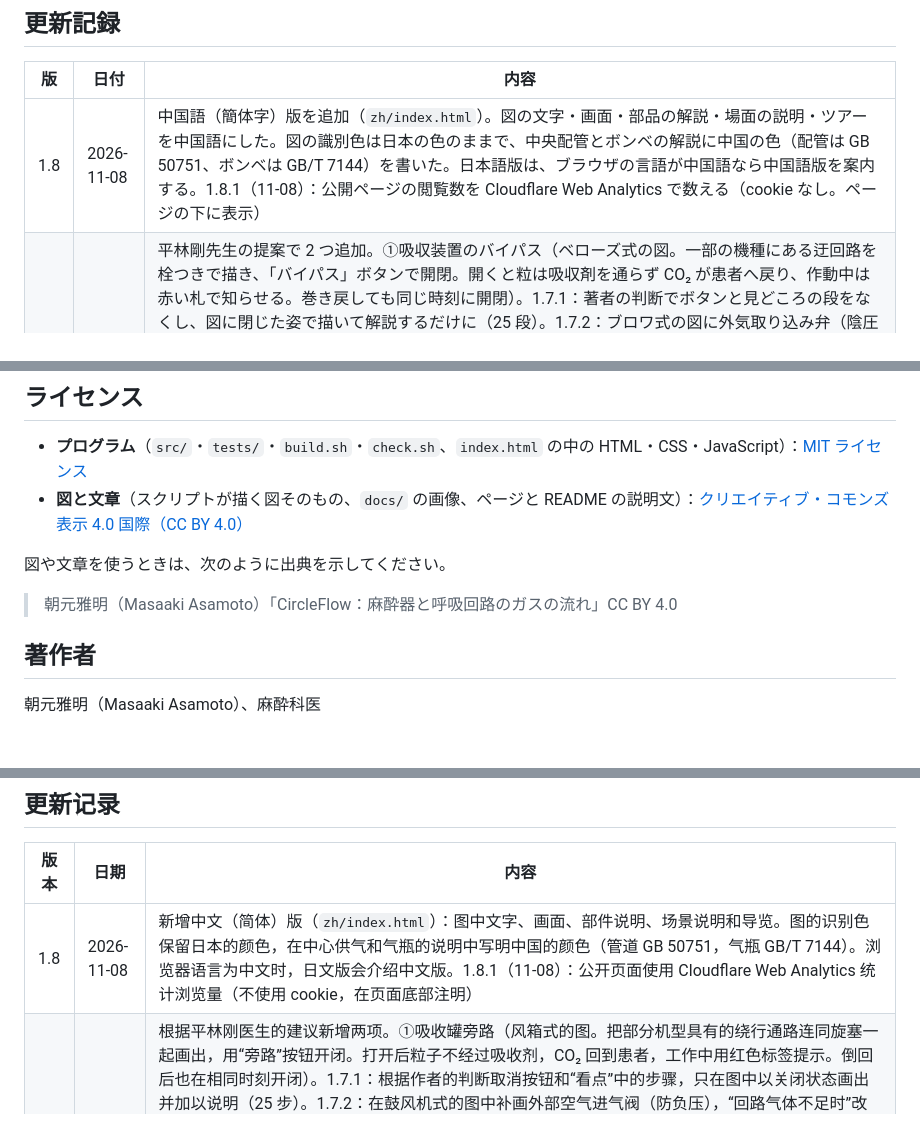
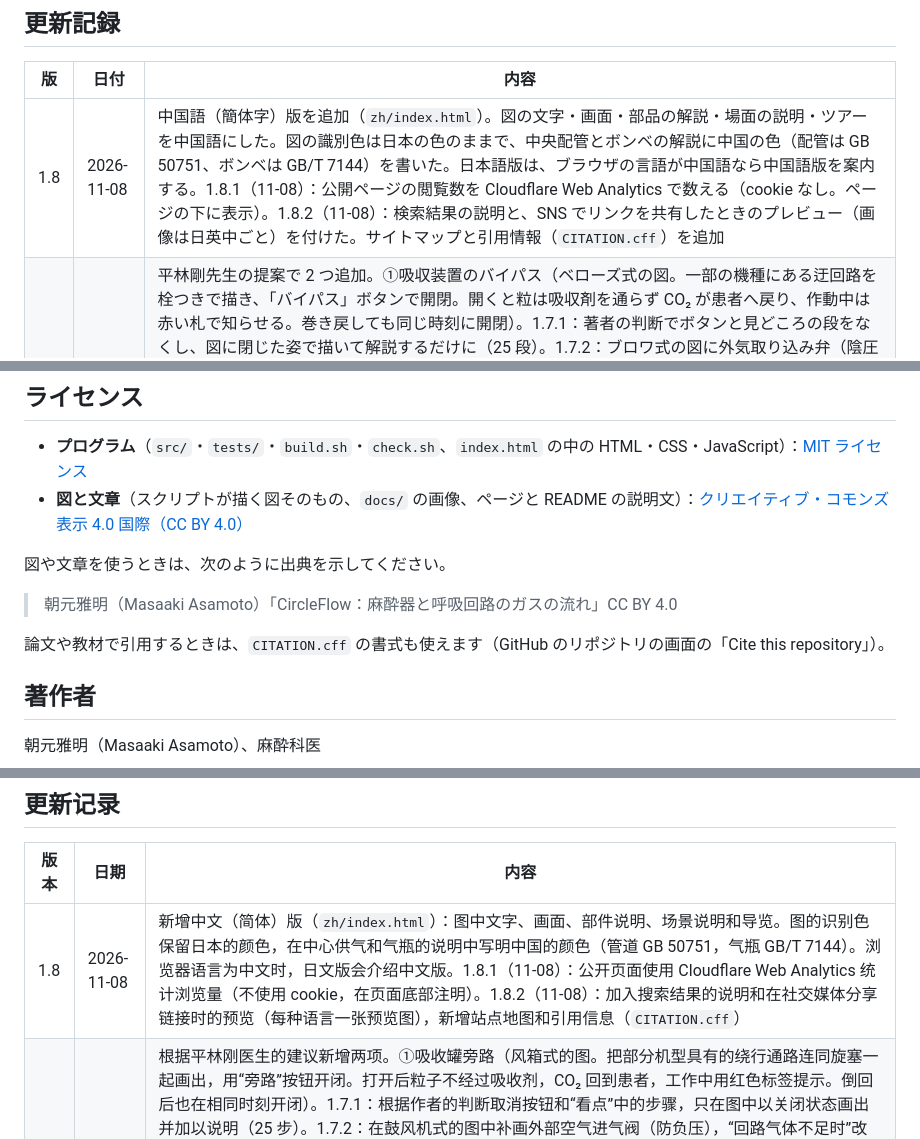
Before and after one commit to anesthesia-sims/circleflow, a Markdown page: README.md, 3 parts joined by grey strips. Drawn GitHub-style; blank space fills up the shorter version.

Commit message:
CircleFlow 1.8.2：検索の説明と SNS の共有プレビュー（日英中の画像）、サイトマップ、CITATION.cff
Co-Authored-By: Claude Opus 5.5 <noreply@anthropic.com>

```diff
--- a/README.md
+++ b/README.md
@@ -93,7 +93,7 @@
 
 | 版 | 日付 | 内容 |
 |---|---|---|
-| 1.8 | 2026-11-08 | 中国語（簡体字）版を追加（`zh/index.html`）。図の文字・画面・部品の解説・場面の説明・ツアーを中国語にした。図の識別色は日本の色のままで、中央配管とボンベの解説に中国の色（配管は GB 50751、ボンベは GB/T 7144）を書いた。日本語版は、ブラウザの言語が中国語なら中国語版を案内する。1.8.1（11-08）：公開ページの閲覧数を Cloudflare Web Analytics で数える（cookie なし。ページの下に表示） |
+| 1.8 | 2026-11-08 | 中国語（簡体字）版を追加（`zh/index.html`）。図の文字・画面・部品の解説・場面の説明・ツアーを中国語にした。図の識別色は日本の色のままで、中央配管とボンベの解説に中国の色（配管は GB 50751、ボンベは GB/T 7144）を書いた。日本語版は、ブラウザの言語が中国語なら中国語版を案内する。1.8.1（11-08）：公開ページの閲覧数を Cloudflare Web Analytics で数える（cookie なし。ページの下に表示）。1.8.2（11-08）：検索結果の説明と、SNS でリンクを共有したときのプレビュー（画像は日英中ごと）を付けた。サイトマップと引用情報（`CITATION.cff`）を追加 |
 | 1.7 | 2026-11-05 | 平林剛先生の提案で 2 つ追加。①吸収装置のバイパス（ベローズ式の図。一部の機種にある迂回路を栓つきで描き、「バイパス」ボタンで開閉。開くと粒は吸収剤を通らず CO₂ が患者へ戻り、作動中は赤い札で知らせる。巻き戻しても同じ時刻に開閉）。1.7.1：著者の判断でボタンと見どころの段をなくし、図に閉じた姿で描いて解説するだけに（25 段）。1.7.2：ブロワ式の図に外気取り込み弁（陰圧防止）を描き足し、「回路のガスが足りないとき」をピストン式・ブロワ式とも弁が開く形に。換気中に吸収剤を交換できる仕組みが 4 方式すべての機種にあること（GE・Mindray・Flow-i のバイパス、Dräger の CLIC アダプター）を追記。1.7.3：見どころを 32 段に組み直し、冒頭に「ガスを送り出すしくみ」（4 方式）、吸収剤の節に「換気を止めずに吸収剤を交換する」、最後に「回路のガスが足りないとき」（4 方式。ピストン式・ブロワ式の外気取り込み弁を含む）を加え、気化器の段のブロワ式の重複を整理。1.7.4：見どころの「換気を止めずに吸収剤を交換する」の段で、バイパス弁を 2 呼吸目に開いて 4 呼吸目に閉じる（低流量・等速。栓が回り、粒が迂回路を通って CO₂ が吸気側へ。シミュレーションの時刻で予約し、段を離れると記録ごと消す）。②「くわしく」に「回路のガスが足りないとき」の節（ベローズが上がらない・呼気相でフラッシュ、ピストン式とブロワ式はバッグがぺちゃんこ、リフレクタ式は気づきにくい）と吸収剤の節にバイパスの段落。ベローズと呼吸バッグの解説にも注意点を追記。1.7.5（11-07）：ほかのページの iframe に入れたとき、中身の高さを親へ `postMessage(['setHeight', px])` で知らせ、画面の高さから幅を決めるのをやめた（東大麻酔科のサイトへの埋め込み用）。1.7.6（11-07）：ブロワ式の吸気弁は、人工呼吸の呼気中も循環流で少し開き、粒が弁板の下をくぐって通る（吸気中はそれより大きく開く）。1.7.7（11-08）：英語版の中央配管とボンベの解説に、ガスの識別色は国によって違うこと（ISO と米国の例）を加えた |
 | 1.6 | 2026-11-05 | 4 つ目の方式「ブロワ（タービン）式」（Dräger Perseus 型）を追加（新鮮ガス 多め／低流量 × 人工呼吸／用手換気の 4 場面、全 17 場面）。ピストン・シリンダーの代わりにモーターで回るラジアルファンを吸気側の管に置き、新鮮ガス・デカップリング弁はなく、新鮮ガスはブロワの出口と吸気弁のあいだで加わる。呼吸バッグは人工呼吸中もリザーバー。ガス供給は電子制御のガスミキサー（ガスごとのモジュール）と可変バイパス式の気化器。ブロワとガスミキサーの解説、比較表の 5 列目、見どころのツアーに 4 段（22 段に）。Miller's Anesthesia 10e 第 20 章・Dräger 特許 US9399104B2・Perseus A500 の資料にもとづく。1.6.1：人工呼吸の呼気中にブロワがゆっくり回って保つ小さな循環流（約 0.6 L/分）を入れた。新鮮ガスはブロワを逆流せず、循環流に乗って吸気弁から Y ピースを回り、呼気側から呼吸バッグへ入る（吸気弁は呼気中も少し開く）。呼気がバッグに先に届くので、多めでも吸収剤が 20 数呼吸で使い切られる。1.6.2：見どころにブロワ式の段を 3 つ追加（吸収剤の減り方、気化器の違い、ブロワは吸気で速く・呼気でゆっくり回る。25 段） |
 | 1.5 | 2026-11-05 | スマートフォン対応。図を 2 本指で拡大、指でずらせるようにし、縦向きの狭い画面では「全体・ガス供給・呼吸回路」の表示範囲を切り替えられる（呼吸回路から始まる）。横向きの案内と「全画面」ボタンを追加し、横向きでは操作部を 1 段にまとめた。狭い画面では見どころのツアーが示す範囲へ寄る。1.5.1：狭い画面の見どころで、いまの範囲から次の範囲へ連続して寄り、穴と吹き出しが一緒に動くようにした（全体へ戻ってから寄り直さない。範囲の縦横比は示す細部に合わせる）。1.5.2：「全画面」ボタンは全画面にする関数があれば出し（iPhone の Safari で出ていなかった）、押しても全画面にならないブラウザでは隠す。1.5.3：2 本指で広げたあとの 1 本指のずらしが、iPhone の Safari でページのスクロールになっていたのを直した。1.5.4：上昇式ベローズの駆動ガス（O₂）の管の先端に、O₂ の識別色の帯を付けた。1.5.5：方式の名前を「ベローズ式（上昇式）」に改め、「くわしく」に人工呼吸器の分類（ベローズ式・ピストン式・ブロワ（タービン）式・ボリュームリフレクタ式、双回路と単回路）を加えた |
@@ -113,6 +113,8 @@
 図や文章を使うときは、次のように出典を示してください。
 
 > 朝元雅明（Masaaki Asamoto）「CircleFlow：麻酔器と呼吸回路のガスの流れ」CC BY 4.0
+
+論文や教材で引用するときは、`CITATION.cff` の書式も使えます（GitHub のリポジトリの画面の「Cite this repository」）。
 
 ## 著作者
 
@@ -347,7 +351,7 @@ If you notice a mistake, please report it on [GitHub Issues](https://github.com/
 
 | 版本 | 日期 | 内容 |
 |---|---|---|
-| 1.8 | 2026-11-08 | 新增中文（简体）版（`zh/index.html`）：图中文字、画面、部件说明、场景说明和导览。图的识别色保留日本的颜色，在中心供气和气瓶的说明中写明中国的颜色（管道 GB 50751，气瓶 GB/T 7144）。浏览器语言为中文时，日文版会介绍中文版。1.8.1（11-08）：公开页面使用 Cloudflare Web Analytics 统计浏览量（不使用 cookie，在页面底部注明） |
+| 1.8 | 2026-11-08 | 新增中文（简体）版（`zh/index.html`）：图中文字、画面、部件说明、场景说明和导览。图的识别色保留日本的颜色，在中心供气和气瓶的说明中写明中国的颜色（管道 GB 50751，气瓶 GB/T 7144）。浏览器语言为中文时，日文版会介绍中文版。1.8.1（11-08）：公开页面使用 Cloudflare Web Analytics 统计浏览量（不使用 cookie，在页面底部注明）。1.8.2（11-08）：加入搜索结果的说明和在社交媒体分享链接时的预览（每种语言一张预览图），新增站点地图和引用信息（`CITATION.cff`） |
 | 1.7 | 2026-11-05 | 根据平林刚医生的建议新增两项。①吸收罐旁路（风箱式的图。把部分机型具有的绕行通路连同旋塞一起画出，用“旁路”按钮开闭。打开后粒子不经过吸收剂，CO₂ 回到患者，工作中用红色标签提示。倒回后也在相同时刻开闭）。1.7.1：根据作者的判断取消按钮和“看点”中的步骤，只在图中以关闭状态画出并加以说明（25 步）。1.7.2：在鼓风机式的图中补画外部空气进气阀（防负压），“回路气体不足时”改为活塞式和鼓风机式都会打开该阀。补充说明 4 种类型都有可在通气中更换吸收剂的机型（GE・Mindray・Flow-i 的旁路，Dräger 的 CLIC 适配器）。1.7.3：把“看点”重组为 32 步，开头加入“送气的机制”（4 种类型），吸收剂一节加入“不停止通气更换吸收剂”，最后加入“回路气体不足时”（4 种类型，包括活塞式和鼓风机式的外部空气进气阀），并整理蒸发器步骤中鼓风机式的重复。1.7.4：在“看点”的“不停止通气更换吸收剂”一步中，旁路阀在第 2 次呼吸打开、第 4 次呼吸关闭（低流量・等速。旋塞转动，粒子经绕行通路，CO₂ 到达吸气侧。按模拟时间预约，离开该步时连同记录一起清除）。②“详细说明”中加入“回路气体不足时”一节（风箱升不起来・呼气相快速充氧，活塞式和鼓风机式的储气囊瘪下，容量反射器式不易察觉），吸收剂一节加入旁路的段落。风箱和储气囊的说明中也补充了注意点。1.7.5（11-07）：嵌入其他页面的 iframe 时，用 `postMessage(['setHeight', px])` 把内容高度通知父页面，不再根据画面高度决定宽度（用于嵌入东京大学麻醉科的网站）。1.7.6（11-07）：鼓风机式的吸气阀在机械通气的呼气期间也因循环气流而稍微开启，粒子从阀片下方穿过（吸气期间开得更大）。1.7.7（11-08）：英文版的中心供气和气瓶说明中加入气体识别色因国家而异（ISO 和美国的例子） |
 | 1.6 | 2026-11-05 | 新增第 4 种类型“鼓风机（涡轮）式”（Dräger Perseus 型）（新鲜气体 高流量／低流量 × 机械通气／手动通气 的 4 个场景，共 17 个场景）。在吸气侧管路中放置电机驱动的径向风扇代替活塞和气缸，没有新鲜气体隔离阀，新鲜气体在鼓风机出口与吸气阀之间加入。储气囊在机械通气期间也作为储气部分。供气为电子控制的气体混合器（每种气体一个模块）和可变旁路式蒸发器。新增鼓风机和气体混合器的说明、比较表的第 5 列，“看点”导览中增加 4 步（共 22 步）。依据 Miller's Anesthesia 第 10 版第 20 章、Dräger 专利 US9399104B2 和 Perseus A500 的资料。1.6.1：加入机械通气呼气期间鼓风机缓慢旋转维持的小循环气流（约 0.6 L/min）。新鲜气体不经鼓风机逆流，而是随循环气流经吸气阀绕过 Y 形接头，从呼气侧进入储气囊（吸气阀在呼气期间也稍微开启）。呼出气先到达储气囊，因此高流量时吸收剂也会在二十多次呼吸内用尽。1.6.2：“看点”中增加鼓风机式的 3 步（吸收剂的消耗方式、蒸发器的区别、鼓风机吸气时转得快・呼气时转得慢；共 25 步） |
 | 1.5 | 2026-11-05 | 支持智能手机。可用两指放大、单指拖动图，竖屏窄屏可切换“全图・供气・呼吸回路”的显示范围（从呼吸回路开始）。新增横屏提示和“全屏”按钮，横屏时把操作区合并为一行。窄屏时“看点”导览会移到所示的范围。1.5.1：窄屏的“看点”中，从当前范围连续移到下一范围，高亮框和对话框一起移动（不再先回到全图再放大；范围的宽高比与所示细节相符）。1.5.2：只要有全屏函数就显示“全屏”按钮（iPhone 的 Safari 中原先不显示），按下后不能全屏的浏览器则隐藏该按钮。1.5.3：修正 iPhone 的 Safari 中两指放大后单指拖动变成页面滚动的问题。1.5.4：在风箱式（上升式）驱动气体（O₂）管路的末端加上 O₂ 识别色色带。1.5.5：类型名称改为“风箱式（上升式）”，“详细说明”中加入呼吸机的分类（风箱式・活塞式・鼓风机（涡轮）式・容量反射器式，双回路与单回路） |
```
Also changed, not shown: other parts of README.md (+5 -1 lines), docs/og-en.png (added), docs/og-ja.png (added), docs/og-zh.png (added), 7 other files.
